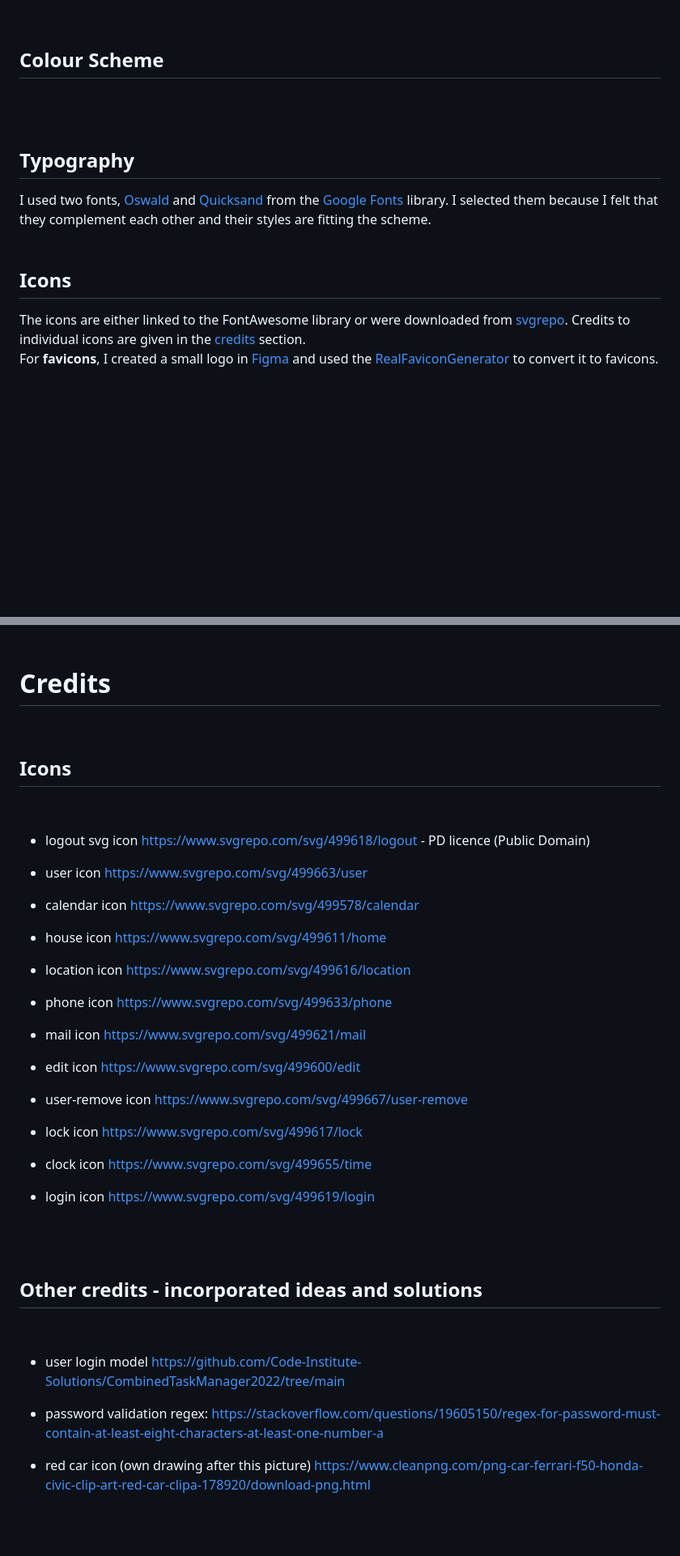
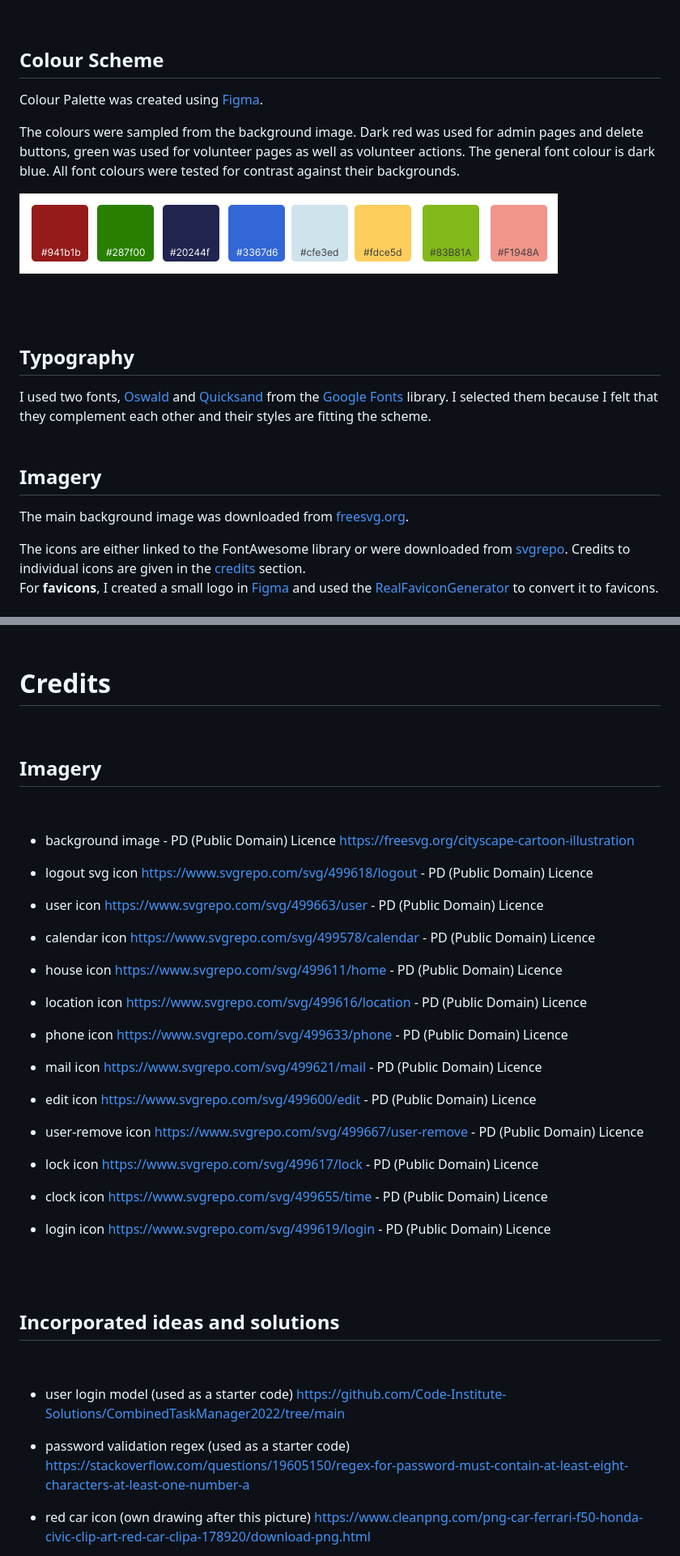
Before and after one commit to szilvia-csernus/community-transport, a Markdown page: README.md, 2 parts joined by grey strips. Shown: that part at 81% size. Drawn GitHub-style; pictures changed too: readme-images/colour-palette.png (added); blank space fills up the shorter version.

Commit message:
add colour scheme

```diff
--- a/README.md
+++ b/README.md
@@ -90,6 +90,11 @@ Wireframes were created in [Balsamiq](https://balsamiq.cloud/). <br>
 
 ## Colour Scheme
 
+Colour Palette was created using [Figma](https://www.figma.com/).
+
+The colours were sampled from the background image. Dark red was used for admin pages and delete buttons, green was used for volunteer pages as well as volunteer actions. The general font colour is dark blue. All font colours were tested for contrast against their backgrounds.
+
+![Colour Palette](readme-images/colour-palette.png)
 
 <br><br>
 
@@ -99,7 +104,9 @@ I used two fonts, [Oswald](https://fonts.google.com/specimen/Oswald) and [Quicks
 <br><br>
 
 
-## Icons
+## Imagery
+
+The main background image was downloaded from [freesvg.org](https://freesvg.org/cityscape-cartoon-illustration).
 
 The icons are either linked to the FontAwesome library or were downloaded from [svgrepo](https://svgrepo.com/). Credits to individual icons are given in the [credits](#credits) section. <br>
 For **favicons**, I created a small logo in [Figma](https://www.figma.com/) and used the [RealFaviconGenerator](https://realfavicongenerator.net/svg-favicon/) to convert it to favicons.
@@ -293,60 +300,59 @@ Detailed testing processes are documented in [TESTING.md](TESTING.md).
 
 # Credits
 
-
-
-
-
 <br>
 
-## Icons
+## Imagery
 <br>
 
+* background image - PD (Public Domain) Licence
+https://freesvg.org/cityscape-cartoon-illustration
+
 * logout svg icon
-https://www.svgrepo.com/svg/499618/logout - PD licence (Public Domain)
+https://www.svgrepo.com/svg/499618/logout - PD (Public Domain) Licence
 
 * user icon
-https://www.svgrepo.com/svg/499663/user
+https://www.svgrepo.com/svg/499663/user - PD (Public Domain) Licence
 
 * calendar icon
-https://www.svgrepo.com/svg/499578/calendar
+https://www.svgrepo.com/svg/499578/calendar - PD (Public Domain) Licence
 
 * house icon
-https://www.svgrepo.com/svg/499611/home
+https://www.svgrepo.com/svg/499611/home - PD (Public Domain) Licence
 
 * location icon
-https://www.svgrepo.com/svg/499616/location
+https://www.svgrepo.com/svg/499616/location - PD (Public Domain) Licence
 
 * phone icon
-https://www.svgrepo.com/svg/499633/phone
+https://www.svgrepo.com/svg/499633/phone - PD (Public Domain) Licence
 
 * mail icon
-https://www.svgrepo.com/svg/499621/mail
+https://www.svgrepo.com/svg/499621/mail - PD (Public Domain) Licence
 
 * edit icon
-https://www.svgrepo.com/svg/499600/edit
+https://www.svgrepo.com/svg/499600/edit - PD (Public Domain) Licence
 
 * user-remove icon
-https://www.svgrepo.com/svg/499667/user-remove
+https://www.svgrepo.com/svg/499667/user-remove - PD (Public Domain) Licence
 
 * lock icon
-https://www.svgrepo.com/svg/499617/lock
+https://www.svgrepo.com/svg/499617/lock - PD (Public Domain) Licence
 
 * clock icon
-https://www.svgrepo.com/svg/499655/time
+https://www.svgrepo.com/svg/499655/time - PD (Public Domain) Licence
 
 * login icon
-https://www.svgrepo.com/svg/499619/login
+https://www.svgrepo.com/svg/499619/login - PD (Public Domain) Licence
 
 <br><br>
 
-## Other credits - incorporated ideas and solutions
+## Incorporated ideas and solutions
 <br>
 
-* user login model
+* user login model (used as a starter code)
 https://github.com/Code-Institute-Solutions/CombinedTaskManager2022/tree/main
 
-* password validation regex:
+* password validation regex (used as a starter code)
 https://stackoverflow.com/questions/19605150/regex-for-password-must-contain-at-least-eight-characters-at-least-one-number-a
 
 * red car icon (own drawing after this picture)
```
Also changed, not shown: other parts of README.md (+0 -22 lines), TESTING.md (+1 -0 lines).
